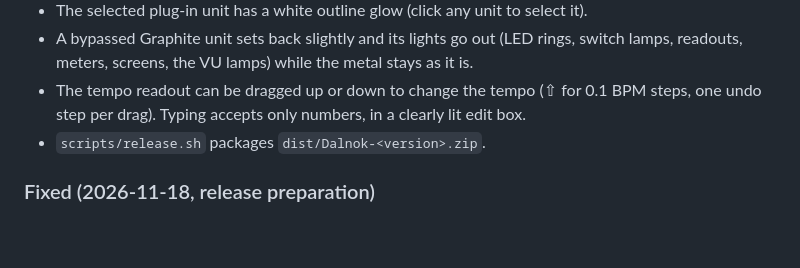
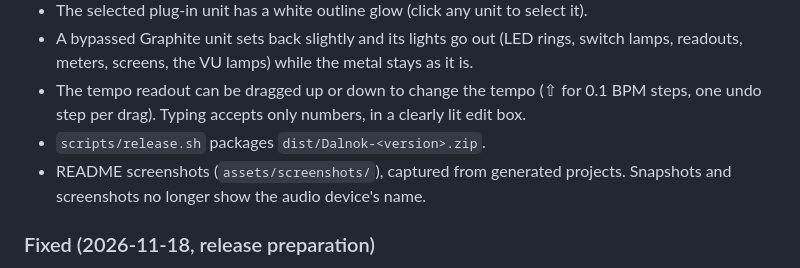
Before and after one commit to droper23/dalnok, a Markdown page: CHANGELOG.md, the part around the change. Drawn GitHub-style; blank space fills up the shorter version.

```diff
--- a/CHANGELOG.md
+++ b/CHANGELOG.md
@@ -14,6 +14,7 @@ cover the development up to this release.
 - A bypassed Graphite unit sets back slightly and its lights go out (LED rings, switch lamps, readouts, meters, screens, the VU lamps) while the metal stays as it is.
 - The tempo readout can be dragged up or down to change the tempo (⇧ for 0.1 BPM steps, one undo step per drag). Typing accepts only numbers, in a clearly lit edit box.
 - `scripts/release.sh` packages `dist/Dalnok-<version>.zip`.
+- README screenshots (`assets/screenshots/`), captured from generated projects. Snapshots and screenshots no longer show the audio device's name.
 ### Fixed (2026-11-18, release preparation)
 - Some VST3 plug-ins crashed Dalnok when added (seen with iZotope Trash): the host could not create the message and attribute-list objects plug-ins use to talk between their parts. Dalnok now provides them.
 - Quitting with some plug-ins loaded crashed in the plug-ins' own teardown (seen with a Qt-based VST3); Dalnok now leaves without running library teardown once everything is saved and shut down.
```
Also changed, not shown: README.md (+16 -0 lines), assets/screenshots/faceplates.png (added), assets/screenshots/graphite.png (added), assets/screenshots/piano-roll.png (added), assets/screenshots/warm-analog.png (added), 1 other file.
